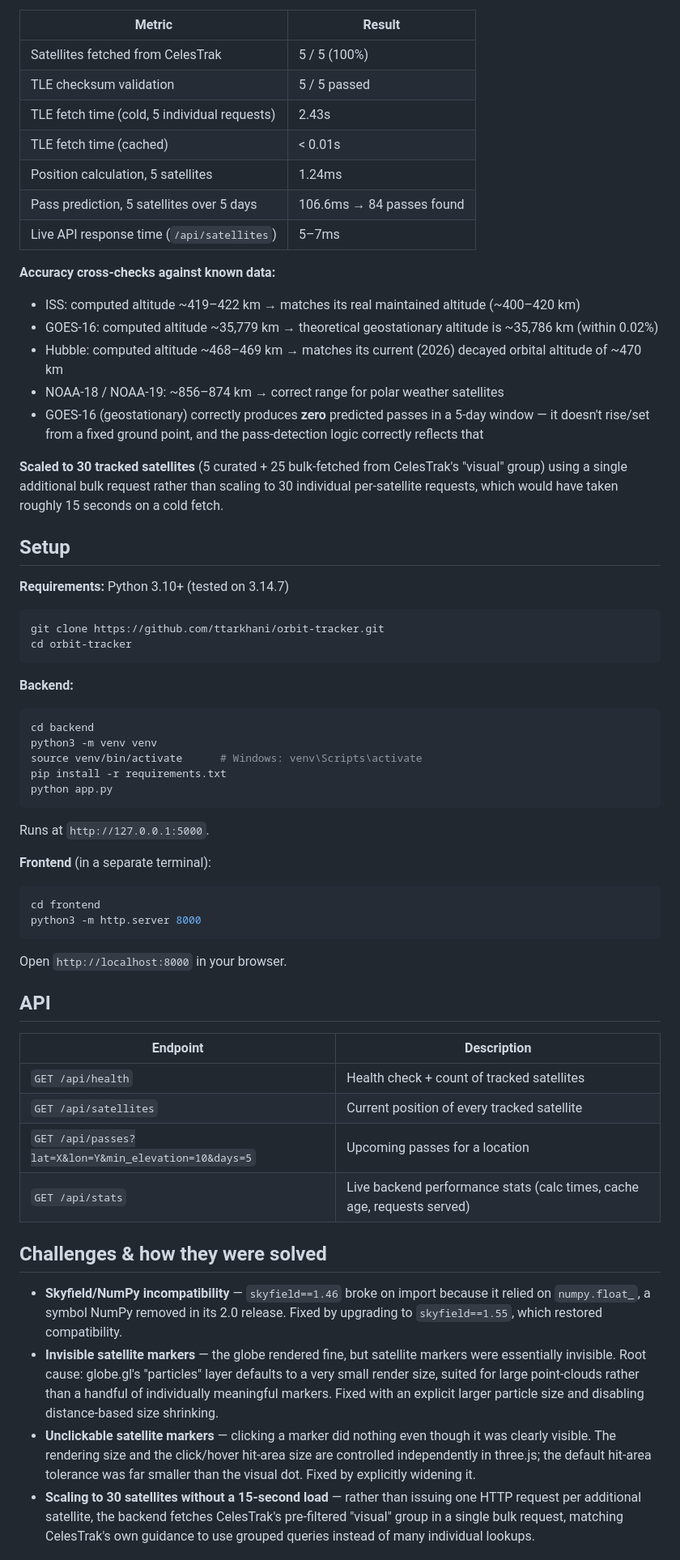
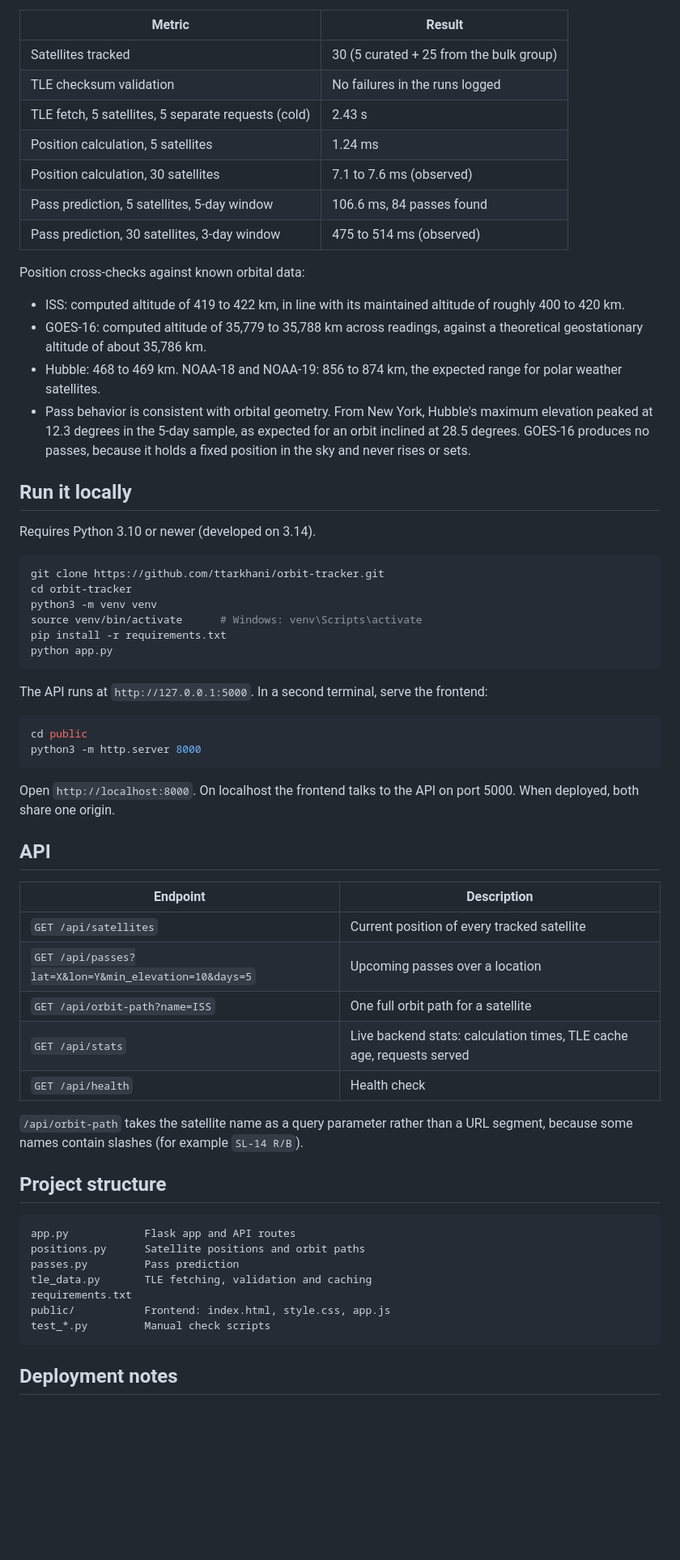
Before and after one commit to ttarkhani/orbit-tracker, a Markdown page: README.md, the part around one of its changes. Shown at 81% size. Rendered like a GitHub page; blank space fills up the shorter version.

````diff
--- a/README.md
+++ b/README.md
@@ -30,61 +47,66 @@ Measured on this project, not estimated. Initial measurements taken at the origi
 
 | Metric | Result |
 |---|---|
-| Satellites fetched from CelesTrak | 5 / 5 (100%) |
-| TLE checksum validation | 5 / 5 passed |
-| TLE fetch time (cold, 5 individual requests) | 2.43s |
-| TLE fetch time (cached) | < 0.01s |
-| Position calculation, 5 satellites | 1.24ms |
-| Pass prediction, 5 satellites over 5 days | 106.6ms → 84 passes found |
-| Live API response time (`/api/satellites`) | 5–7ms |
+| Satellites tracked | 30 (5 curated + 25 from the bulk group) |
+| TLE checksum validation | No failures in the runs logged |
+| TLE fetch, 5 satellites, 5 separate requests (cold) | 2.43 s |
+| Position calculation, 5 satellites | 1.24 ms |
+| Position calculation, 30 satellites | 7.1 to 7.6 ms (observed) |
+| Pass prediction, 5 satellites, 5-day window | 106.6 ms, 84 passes found |
+| Pass prediction, 30 satellites, 3-day window | 475 to 514 ms (observed) |
 
-**Accuracy cross-checks against known data:**
-- ISS: computed altitude ~419–422 km → matches its real maintained altitude (~400–420 km)
-- GOES-16: computed altitude ~35,779 km → theoretical geostationary altitude is ~35,786 km (within 0.02%)
-- Hubble: computed altitude ~468–469 km → matches its current (2026) decayed orbital altitude of ~470 km
-- NOAA-18 / NOAA-19: ~856–874 km → correct range for polar weather satellites
-- GOES-16 (geostationary) correctly produces **zero** predicted passes in a 5-day window — it doesn't rise/set from a fixed ground point, and the pass-detection logic correctly reflects that
+Position cross-checks against known orbital data:
 
-**Scaled to 30 tracked satellites** (5 curated + 25 bulk-fetched from CelesTrak's "visual" group) using a single additional bulk request rather than scaling to 30 individual per-satellite requests, which would have taken roughly 15 seconds on a cold fetch.
+- ISS: computed altitude of 419 to 422 km, in line with its maintained altitude of roughly 400 to 420 km.
+- GOES-16: computed altitude of 35,779 to 35,788 km across readings, against a theoretical geostationary altitude of about 35,786 km.
+- Hubble: 468 to 469 km. NOAA-18 and NOAA-19: 856 to 874 km, the expected range for polar weather satellites.
+- Pass behavior is consistent with orbital geometry. From New York, Hubble's maximum elevation peaked at 12.3 degrees in the 5-day sample, as expected for an orbit inclined at 28.5 degrees. GOES-16 produces no passes, because it holds a fixed position in the sky and never rises or sets.
 
-## Setup
+## Run it locally
 
-**Requirements:** Python 3.10+ (tested on 3.14.7)
+Requires Python 3.10 or newer (developed on 3.14).
 
 ```bash
 git clone https://github.com/ttarkhani/orbit-tracker.git
 cd orbit-tracker
-```
-
-**Backend:**
-```bash
-cd backend
 python3 -m venv venv
 source venv/bin/activate      # Windows: venv\Scripts\activate
 pip install -r requirements.txt
 python app.py
 ```
-Runs at `http://127.0.0.1:5000`.
 
-**Frontend** (in a separate terminal):
+The API runs at `http://127.0.0.1:5000`. In a second terminal, serve the frontend:
+
 ```bash
-cd frontend
+cd public
 python3 -m http.server 8000
 ```
-Open `http://localhost:8000` in your browser.
+
+Open `http://localhost:8000`. On localhost the frontend talks to the API on port 5000. When deployed, both share one origin.
 
 ## API
 
 | Endpoint | Description |
 |---|---|
-| `GET /api/health` | Health check + count of tracked satellites |
 | `GET /api/satellites` | Current position of every tracked satellite |
-| `GET /api/passes?lat=X&lon=Y&min_elevation=10&days=5` | Upcoming passes for a location |
-| `GET /api/stats` | Live backend performance stats (calc times, cache age, requests served) |
+| `GET /api/passes?lat=X&lon=Y&min_elevation=10&days=5` | Upcoming passes over a location |
+| `GET /api/orbit-path?name=ISS` | One full orbit path for a satellite |
+| `GET /api/stats` | Live backend stats: calculation times, TLE cache age, requests served |
+| `GET /api/health` | Health check |
 
-## Challenges & how they were solved
+`/api/orbit-path` takes the satellite name as a query parameter rather than a URL segment, because some names contain slashes (for example `SL-14 R/B`).
 
-- **Skyfield/NumPy incompatibility** — `skyfield==1.46` broke on import because it relied on `numpy.float_`, a symbol NumPy removed in its 2.0 release. Fixed by upgrading to `skyfield==1.55`, which restored compatibility.
-- **Invisible satellite markers** — the globe rendered fine, but satellite markers were essentially invisible. Root cause: globe.gl's "particles" layer defaults to a very small render size, suited for large point-clouds rather than a handful of individually meaningful markers. Fixed with an explicit larger particle size and disabling distance-based size shrinking.
-- **Unclickable satellite markers** — clicking a marker did nothing even though it was clearly visible. The rendering size and the click/hover hit-area size are controlled independently in three.js; the default hit-area tolerance was far smaller than the visual dot. Fixed by explicitly widening it.
-- **Scaling to 30 satellites without a 15-second load** — rather than issuing one HTTP request per additional satellite, the backend fetches CelesTrak's pre-filtered "visual" group in a single bulk request, matching CelesTrak's own guidance to use grouped queries instead of many individual lookups.
+## Project structure
+
+```
+app.py            Flask app and API routes
+positions.py      Satellite positions and orbit paths
+passes.py         Pass prediction
+tle_data.py       TLE fetching, validation and caching
+requirements.txt
+public/           Frontend: index.html, style.css, app.js
+test_*.py         Manual check scripts
+```
+
+## Deployment notes
+
````
Also changed, not shown: other parts of README.md (+53 -21 lines).
